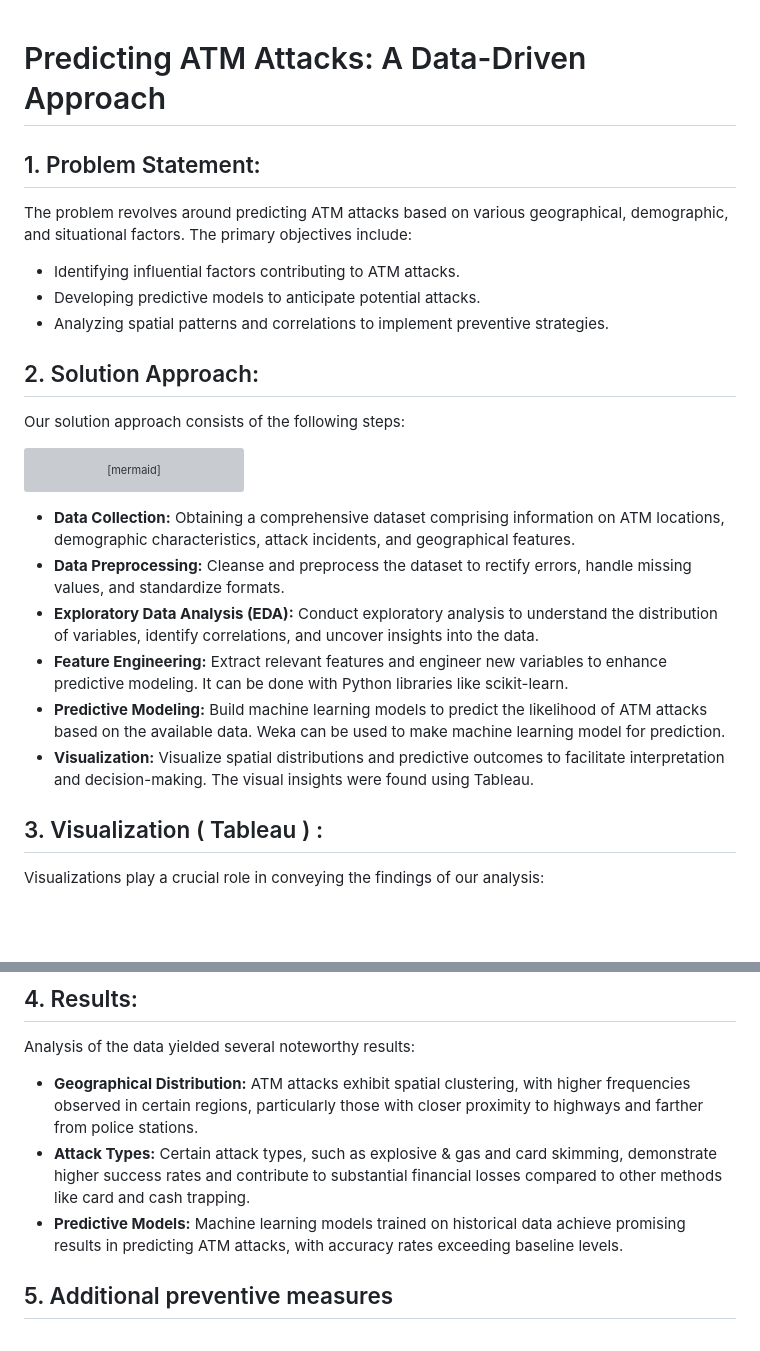
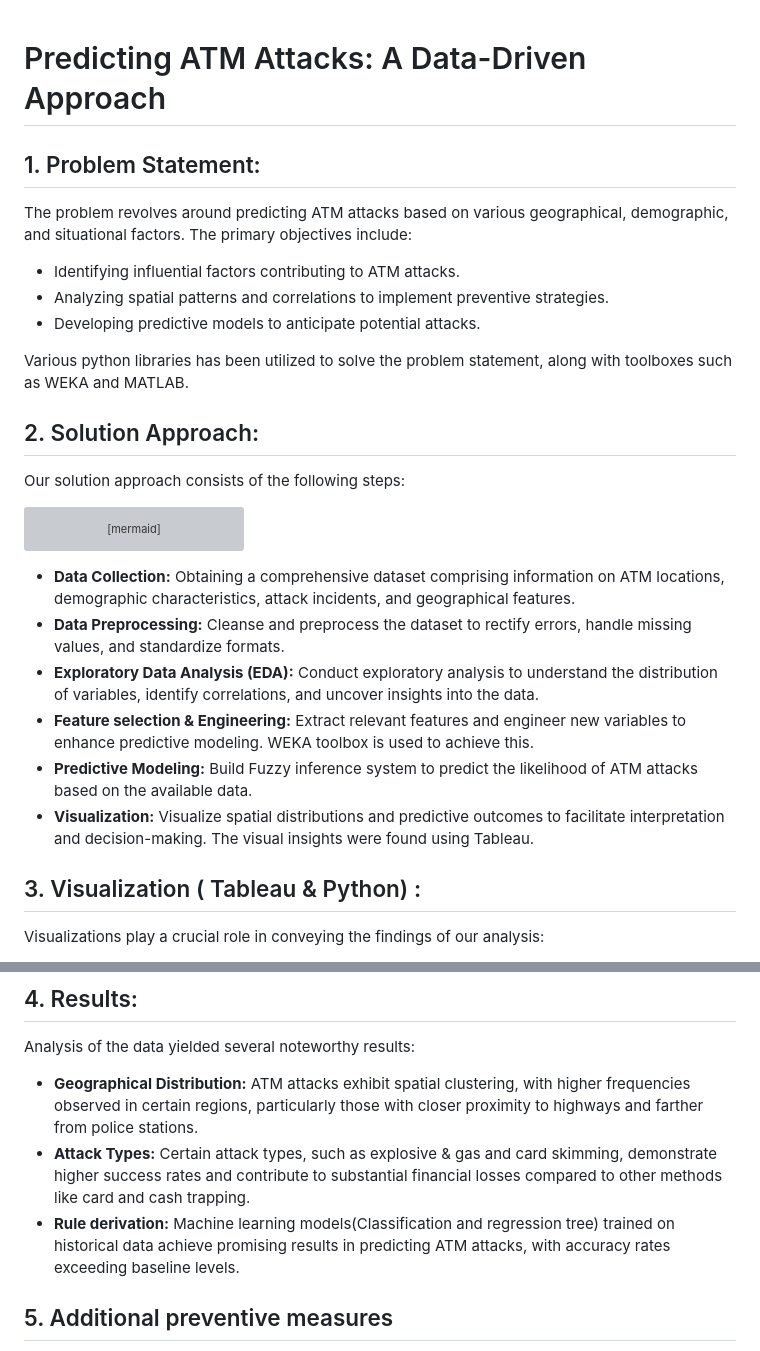
Before and after one commit to mrcodeScholar/BehindATMCrimeScenes, a Markdown page: README.md, 2 parts joined by grey strips. GitHub-like rendering; blank space fills up the shorter version; grey boxes are pictures that could not be loaded.

```diff
--- a/README.md
+++ b/README.md
@@ -1,11 +1,12 @@
-
 # Predicting ATM Attacks: A Data-Driven Approach
 
 ## 1. Problem Statement:
 The problem revolves around predicting ATM attacks based on various geographical, demographic, and situational factors. The primary objectives include:
 - Identifying influential factors contributing to ATM attacks.
+- Analyzing spatial patterns and correlations to implement preventive strategies.
 - Developing predictive models to anticipate potential attacks.
-- Analyzing spatial patterns and correlations to implement preventive strategies.
+
+Various python libraries has been utilized to solve the problem statement, along with toolboxes such as WEKA and MATLAB.
 
 ## 2. Solution Approach:
 Our solution approach consists of the following steps:
@@ -21,11 +22,11 @@ graph TD;
 - **Data Collection:** Obtaining a comprehensive dataset comprising information on ATM locations, demographic characteristics, attack incidents, and geographical features.
 - **Data Preprocessing:** Cleanse and preprocess the dataset to rectify errors, handle missing values, and standardize formats.
 - **Exploratory Data Analysis (EDA):** Conduct exploratory analysis to understand the distribution of variables, identify correlations, and uncover insights into the data.
-- **Feature Engineering:** Extract relevant features and engineer new variables to enhance predictive modeling. It can be done with Python libraries like scikit-learn.
-- **Predictive Modeling:** Build machine learning models to predict the likelihood of ATM attacks based on the available data. Weka can be used to make machine learning model for prediction.
+- **Feature selection & Engineering:** Extract relevant features and engineer new variables to enhance predictive modeling. WEKA toolbox is used to achieve this.
+- **Predictive Modeling:** Build Fuzzy inference system to predict the likelihood of ATM attacks based on the available data.
 - **Visualization:** Visualize spatial distributions and predictive outcomes to facilitate interpretation and decision-making. The visual insights were found using Tableau.
 
-## 3. Visualization ( Tableau ) :
+## 3. Visualization ( Tableau & Python) :
 Visualizations play a crucial role in conveying the findings of our analysis:
 - **Geographic Heatmaps:** Heatmaps depict the spatial distribution of ATM attacks, highlighting hotspots and areas of heightened risk.
 - **Distance Plots:** Plots illustrating the relationship between ATM attacks and distances to highways and police stations offer insights into the influence of proximity on attack likelihood.
@@ -35,7 +36,7 @@ Visualizations play a crucial role in conveying the findings of our analysis:
 Analysis of the data yielded several noteworthy results:
 - **Geographical Distribution:** ATM attacks exhibit spatial clustering, with higher frequencies observed in certain regions, particularly those with closer proximity to highways and farther from police stations.
 - **Attack Types:** Certain attack types, such as explosive & gas and card skimming, demonstrate higher success rates and contribute to substantial financial losses compared to other methods like card and cash trapping.
-- **Predictive Models:** Machine learning models trained on historical data achieve promising results in predicting ATM attacks, with accuracy rates exceeding baseline levels.
+- **Rule derivation:** Machine learning models(Classification and regression tree) trained on historical data achieve promising results in predicting ATM attacks, with accuracy rates exceeding baseline levels.
 
 ## 5. Additional preventive measures
 To prevent physical ATM attack different strategies must be implemented to safeguard ATMs, which have a likelihood of being attacked such as:
```
